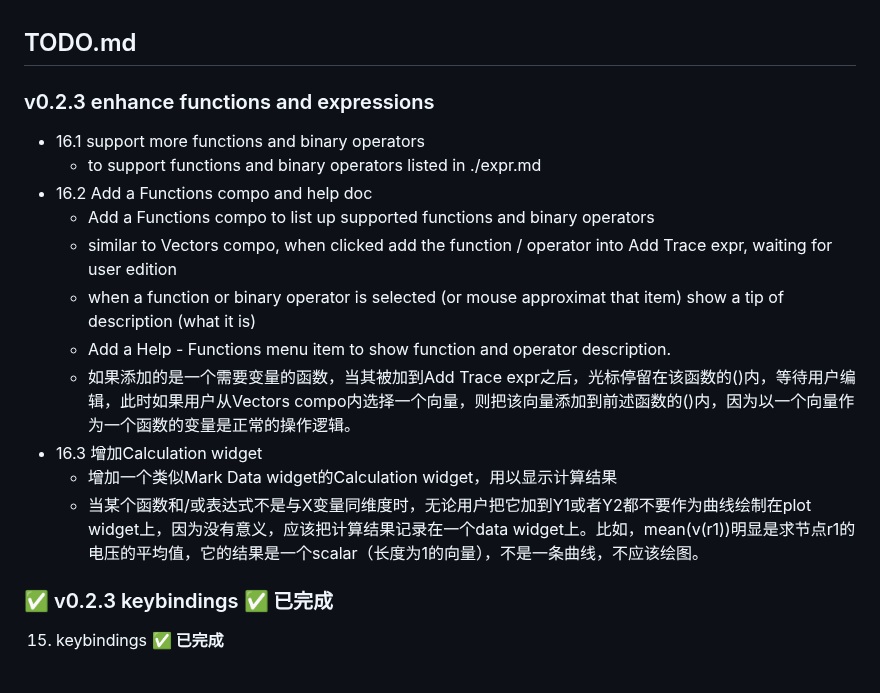
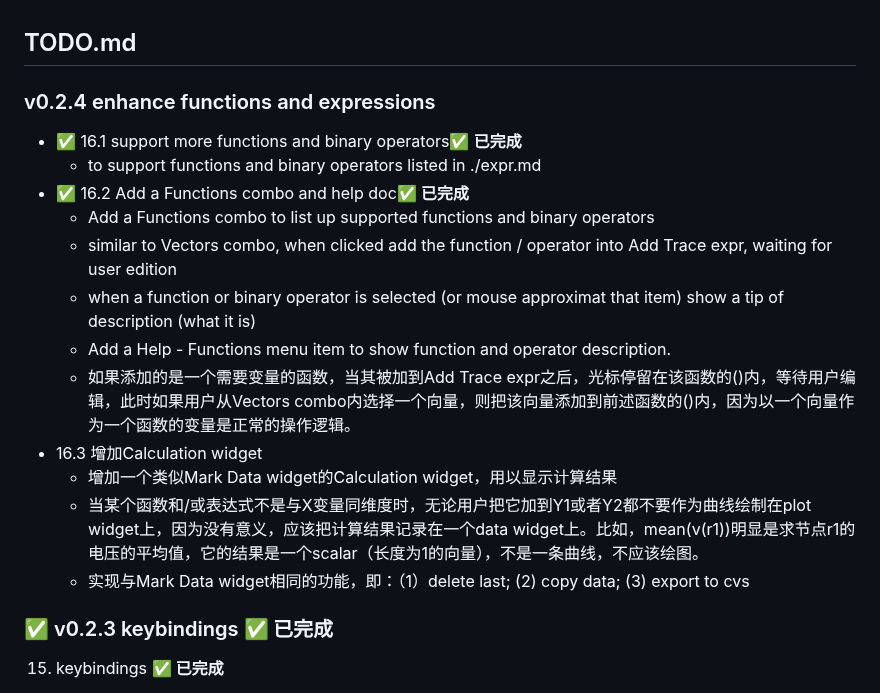
Before and after one commit to niuniuaba/pqwave, a Markdown page: TODO.md, the part around the change. Rendered like a GitHub page.

```diff
--- a/TODO.md
+++ b/TODO.md
@@ -1,16 +1,17 @@
 ## TODO.md
-###   v0.2.3 enhance functions and expressions
-- 16.1 support more functions and binary operators
+###   v0.2.4 enhance functions and expressions
+- ✅ 16.1 support more functions and binary operators✅ **已完成**
   - to support functions and binary operators listed in ./expr.md
-- 16.2 Add a Functions compo and help doc
-  - Add a Functions compo to list up supported functions and binary operators
-  - similar to Vectors compo, when clicked add the function / operator into Add Trace expr, waiting for user edition
+- ✅ 16.2 Add a Functions combo and help doc✅ **已完成**
+  - Add a Functions combo to list up supported functions and binary operators
+  - similar to Vectors combo, when clicked add the function / operator into Add Trace expr, waiting for user edition
   - when a function or binary operator is selected (or mouse approximat that item) show a tip of description (what it is)
   - Add a Help - Functions menu item to show function and operator description.
-  - 如果添加的是一个需要变量的函数，当其被加到Add Trace expr之后，光标停留在该函数的()内，等待用户编辑，此时如果用户从Vectors compo内选择一个向量，则把该向量添加到前述函数的()内，因为以一个向量作为一个函数的变量是正常的操作逻辑。
+  - 如果添加的是一个需要变量的函数，当其被加到Add Trace expr之后，光标停留在该函数的()内，等待用户编辑，此时如果用户从Vectors combo内选择一个向量，则把该向量添加到前述函数的()内，因为以一个向量作为一个函数的变量是正常的操作逻辑。
 - 16.3 增加Calculation widget
   - 增加一个类似Mark Data widget的Calculation widget，用以显示计算结果
   - 当某个函数和/或表达式不是与X变量同维度时，无论用户把它加到Y1或者Y2都不要作为曲线绘制在plot widget上，因为没有意义，应该把计算结果记录在一个data widget上。比如，mean(v(r1))明显是求节点r1的电压的平均值，它的结果是一个scalar（长度为1的向量），不是一条曲线，不应该绘图。
+  - 实现与Mark Data widget相同的功能，即：（1）delete last; (2) copy data; (3) export to cvs
 
 ###  ✅ v0.2.3 keybindings ✅ **已完成**
 15.  keybindings ✅ **已完成**
```
Also changed, not shown: README.md (+1 -1 lines), screenshot.png, 7 other files.
